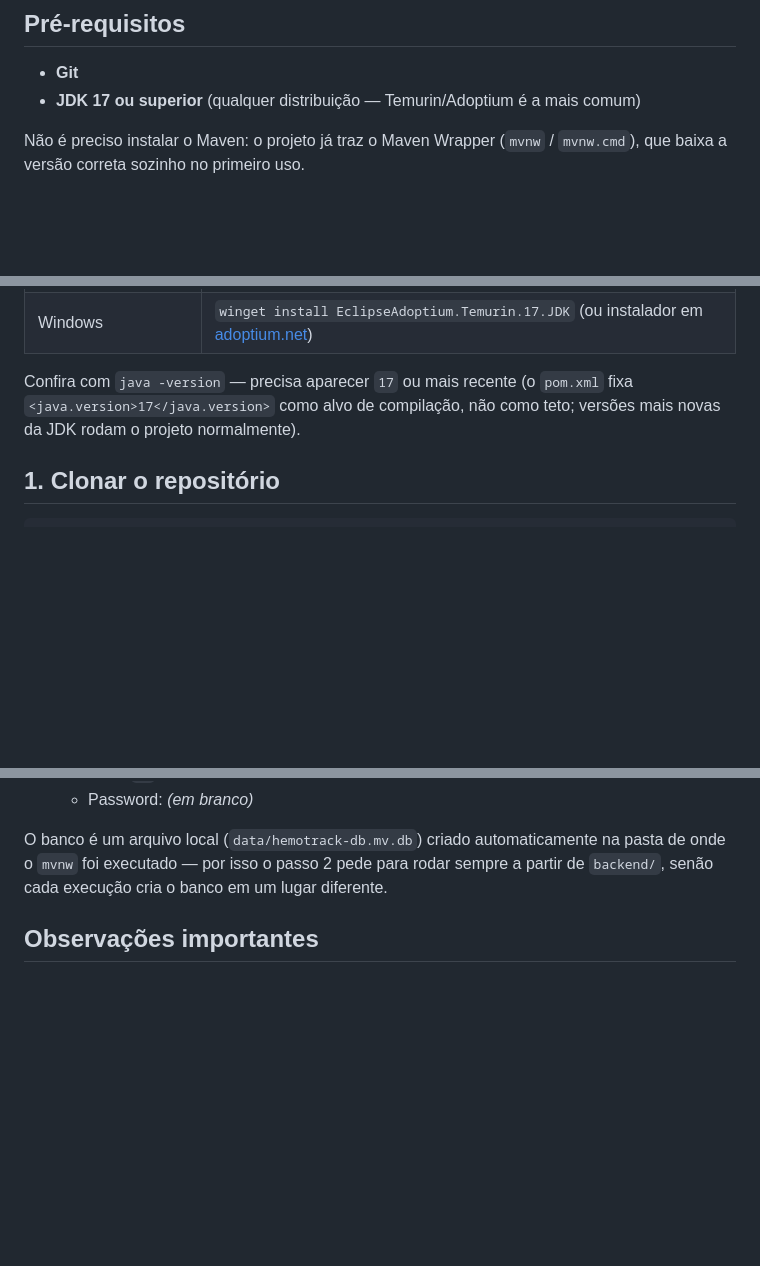
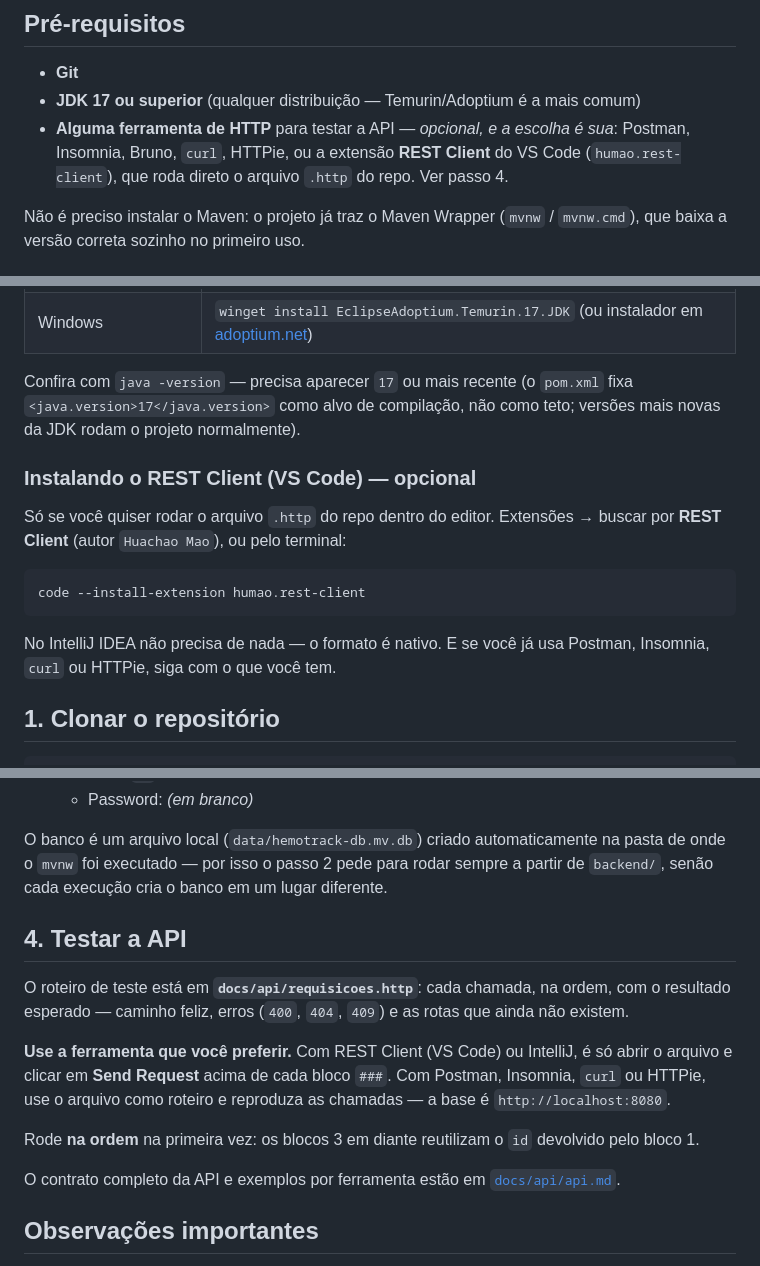
Before and after one commit to miglitopictures/hemotrack, a Markdown page: docs/como-rodar.md, 3 parts joined by grey strips. Drawn GitHub-style; blank space fills up the shorter version.

````diff
--- a/docs/como-rodar.md
+++ b/docs/como-rodar.md
@@ -6,6 +6,7 @@ Guia mínimo para clonar e subir o backend localmente. O projeto ainda não tem
 
 - **Git**
 - **JDK 17 ou superior** (qualquer distribuição — Temurin/Adoptium é a mais comum)
+- **Alguma ferramenta de HTTP** para testar a API — *opcional, e a escolha é sua*: Postman, Insomnia, Bruno, `curl`, HTTPie, ou a extensão **REST Client** do VS Code (`humao.rest-client`), que roda direto o arquivo `.http` do repo. Ver passo 4.
 
 Não é preciso instalar o Maven: o projeto já traz o Maven Wrapper (`mvnw` / `mvnw.cmd`), que baixa a versão correta sozinho no primeiro uso.
 
@@ -28,6 +29,16 @@ Não é preciso instalar o Maven: o projeto já traz o Maven Wrapper (`mvnw` / `
 | Windows | `winget install EclipseAdoptium.Temurin.17.JDK` (ou instalador em [adoptium.net](https://adoptium.net)) |
 
 Confira com `java -version` — precisa aparecer `17` ou mais recente (o `pom.xml` fixa `<java.version>17</java.version>` como alvo de compilação, não como teto; versões mais novas da JDK rodam o projeto normalmente).
+
+### Instalando o REST Client (VS Code) — opcional
+
+Só se você quiser rodar o arquivo `.http` do repo dentro do editor. Extensões → buscar por **REST Client** (autor `Huachao Mao`), ou pelo terminal:
+
+```bash
+code --install-extension humao.rest-client
+```
+
+No IntelliJ IDEA não precisa de nada — o formato é nativo. E se você já usa Postman, Insomnia, `curl` ou HTTPie, siga com o que você tem.
 
 ## 1. Clonar o repositório
 
@@ -80,6 +91,16 @@ Para parar: `Ctrl+C` no terminal.
 
 O banco é um arquivo local (`data/hemotrack-db.mv.db`) criado automaticamente na pasta de onde o `mvnw` foi executado — por isso o passo 2 pede para rodar sempre a partir de `backend/`, senão cada execução cria o banco em um lugar diferente.
 
+## 4. Testar a API
+
+O roteiro de teste está em **`docs/api/requisicoes.http`**: cada chamada, na ordem, com o resultado esperado — caminho feliz, erros (`400`, `404`, `409`) e as rotas que ainda não existem.
+
+**Use a ferramenta que você preferir.** Com REST Client (VS Code) ou IntelliJ, é só abrir o arquivo e clicar em **Send Request** acima de cada bloco `###`. Com Postman, Insomnia, `curl` ou HTTPie, use o arquivo como roteiro e reproduza as chamadas — a base é `http://localhost:8080`.
+
+Rode **na ordem** na primeira vez: os blocos 3 em diante reutilizam o `id` devolvido pelo bloco 1.
+
+O contrato completo da API e exemplos por ferramenta estão em [`docs/api/api.md`](./api/api.md).
+
 ## Observações importantes
 
 - **Sem hot-reload:** o projeto não tem `spring-boot-devtools`. Alterou código Java? Precisa parar (`Ctrl+C`) e rodar `./mvnw spring-boot:run` de novo — só salvar o arquivo não atualiza o servidor em execução.
````
Also changed, not shown: docs/api/api.md (+65 -112 lines).
